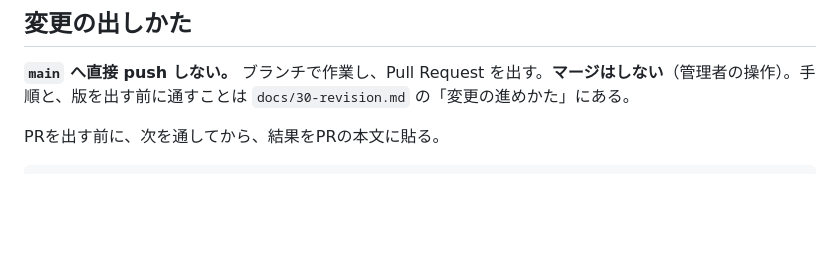
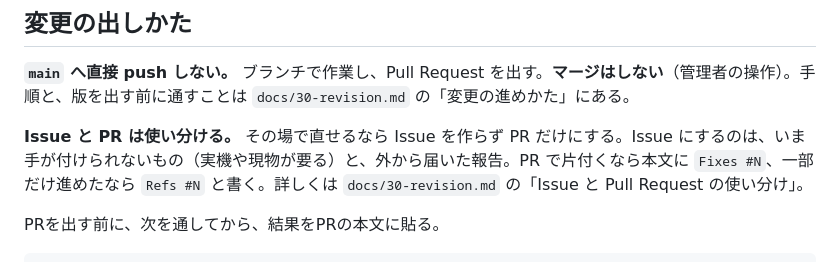
Before and after one commit to kom3da/offgrid, a Markdown page: CLAUDE.md, the part around the change. GitHub-like rendering; blank space fills up the shorter version.

````diff
--- a/CLAUDE.md
+++ b/CLAUDE.md
@@ -130,6 +130,8 @@ npx tsc --noEmit --strict && npx vitest run
 
 **`main` へ直接 push しない。** ブランチで作業し、Pull Request を出す。**マージはしない**（管理者の操作）。手順と、版を出す前に通すことは `docs/30-revision.md` の「変更の進めかた」にある。
 
+**Issue と PR は使い分ける。** その場で直せるなら Issue を作らず PR だけにする。Issue にするのは、いま手が付けられないもの（実機や現物が要る）と、外から届いた報告。PR で片付くなら本文に `Fixes #N`、一部だけ進めたなら `Refs #N` と書く。詳しくは `docs/30-revision.md` の「Issue と Pull Request の使い分け」。
+
 PRを出す前に、次を通してから、結果をPRの本文に貼る。
 
 ```sh
````
Also changed, not shown: docs/30-revision.md (+27 -2 lines).
